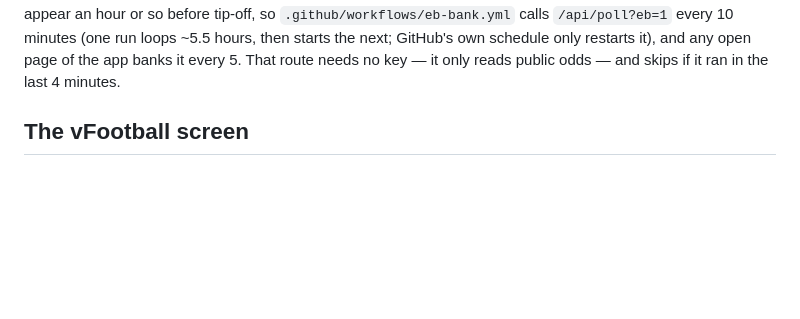
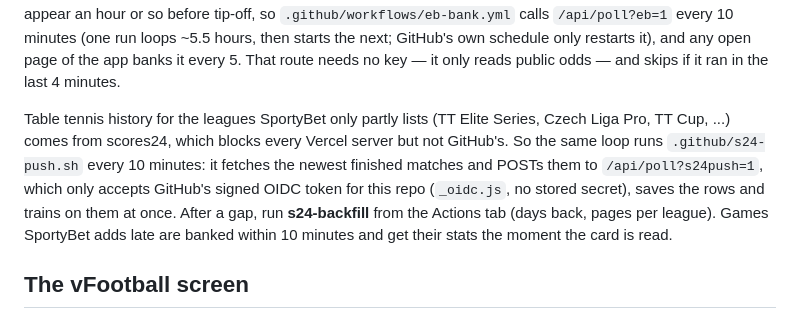
Before and after one commit to emailwhatsapp79-cloud/S-scraper, a Markdown page: README.md, the part around the change. Drawn GitHub-style; blank space fills up the shorter version.

Commit message:
README: how scores24 history reaches the app
Co-Authored-By: Claude Opus 5.5 <noreply@anthropic.com>
Claude-Session: https://claude.ai/code/session_01MWzTHgYAYGdjEo1DgPpA8q

```diff
--- a/README.md
+++ b/README.md
@@ -49,6 +49,16 @@ Strong at 78%+ and 3+ points over the price. Prices only appear an hour or so be
 loops ~5.5 hours, then starts the next; GitHub's own schedule only restarts it), and any
 open page of the app banks it every 5. That route needs no key — it only reads
 public odds — and skips if it ran in the last 4 minutes.
+
+Table tennis history for the leagues SportyBet only partly lists (TT Elite
+Series, Czech Liga Pro, TT Cup, ...) comes from scores24, which blocks every
+Vercel server but not GitHub's. So the same loop runs `.github/s24-push.sh`
+every 10 minutes: it fetches the newest finished matches and POSTs them to
+`/api/poll?s24push=1`, which only accepts GitHub's signed OIDC token for this
+repo (`_oidc.js`, no stored secret), saves the rows and trains on them at once.
+After a gap, run **s24-backfill** from the Actions tab (days back, pages per
+league). Games SportyBet adds late are banked within 10 minutes and get their
+stats the moment the card is read.
 
 ## The vFootball screen
 
```
